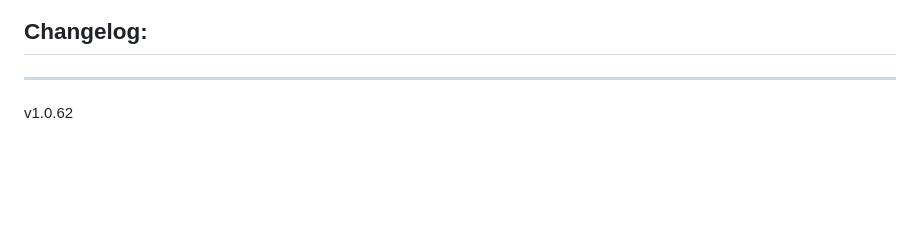
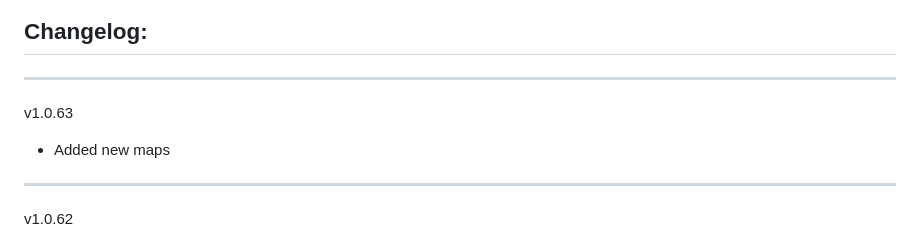
Before and after one commit to Forgotten-Adventures/FA_Battlemaps, a Markdown page: README.md, the part around the change. Drawn GitHub-style; blank space fills up the shorter version.

```diff
--- a/README.md
+++ b/README.md
@@ -54,6 +54,9 @@ Module Settings allow you to
 ![ModuleSettings2](ModuleSettings2.jpg)
 
 ## Changelog:
+_____________
+v1.0.63
+* Added new maps
 _____________
 v1.0.62
 * Added new maps
```
